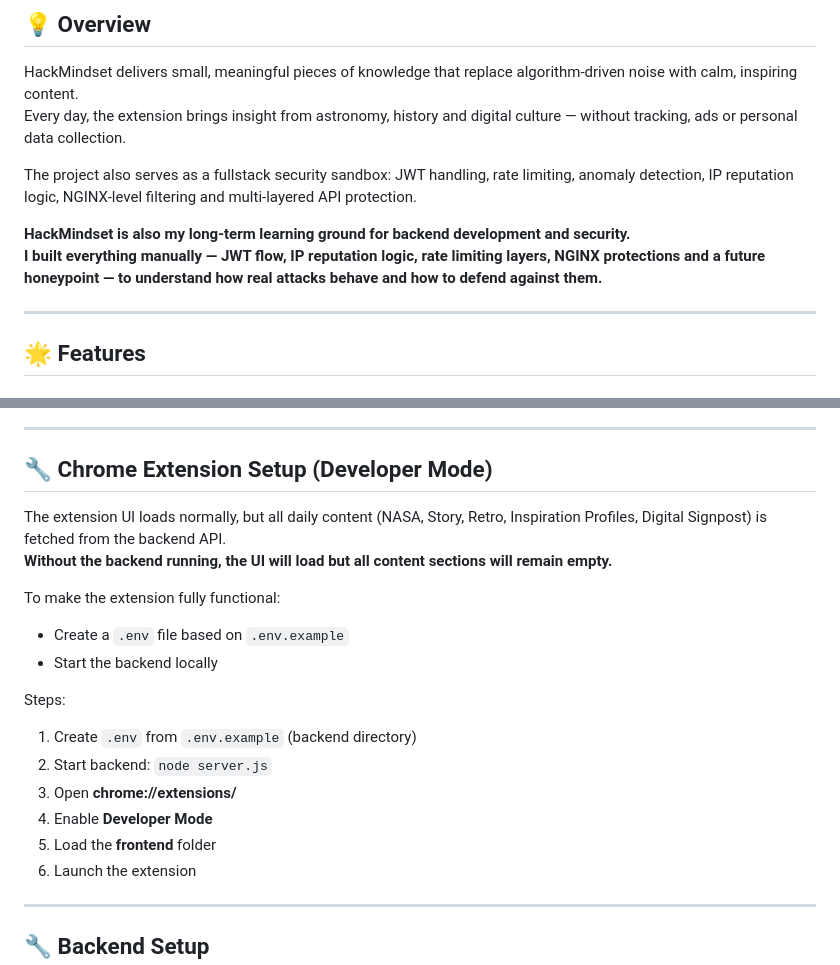
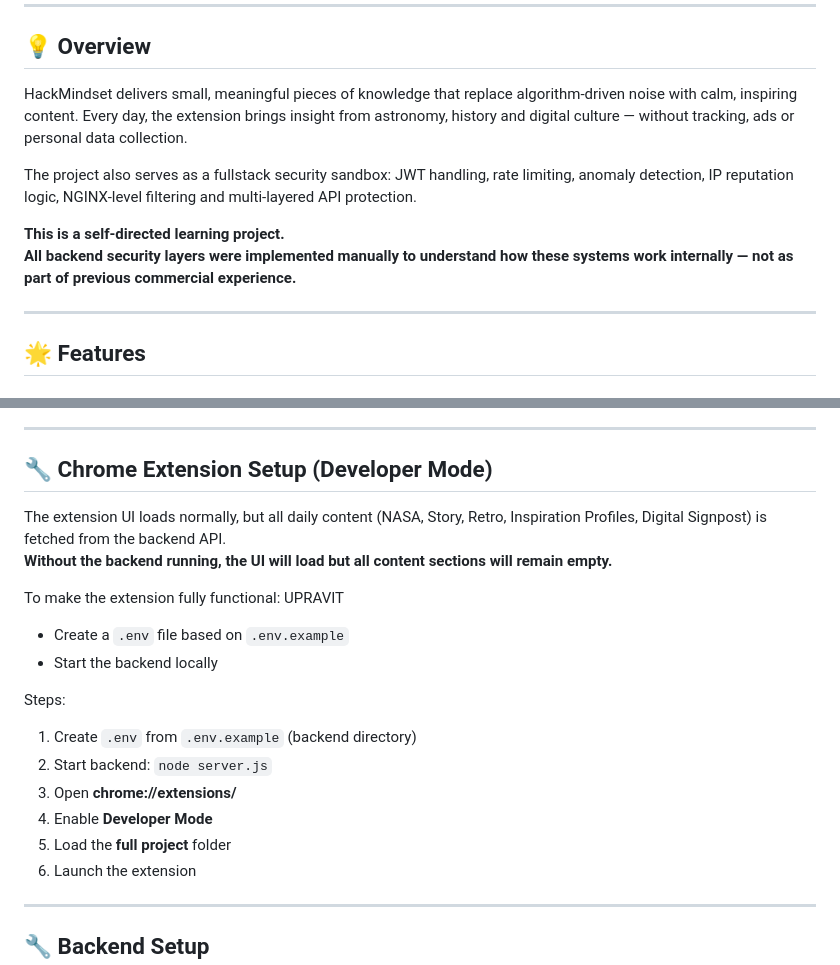
Before and after one commit to GrutifulDay/HackMindset, a Markdown page: README.md, 2 parts joined by grey strips. GitHub-like rendering.

Commit message:
uprava textu

```diff
--- a/README.md
+++ b/README.md
@@ -19,8 +19,9 @@ Every day, the extension brings insight from astronomy, history and digital cult
 
 The project also serves as a fullstack security sandbox: JWT handling, rate limiting, anomaly detection, IP reputation logic, NGINX-level filtering and multi-layered API protection.
 
-**HackMindset is also my long-term learning ground for backend development and security.
-I built everything manually — JWT flow, IP reputation logic, rate limiting layers, NGINX protections and a future honeypoint — to understand how real attacks behave and how to defend against them.**
+**This is a self-directed learning project.
+All backend security layers were implemented manually to understand how these systems work internally — not as part of previous commercial experience.**
+
 
 ---
 
@@ -153,11 +154,12 @@ Backend uses two MongoDB databases:
 
 ## 🔧 Chrome Extension Setup (Developer Mode)
 
+
 The extension UI loads normally, but all daily content (NASA, Story, Retro, Inspiration Profiles, Digital Signpost) is fetched from the backend API.
 **Without the backend running, the UI will load but all content sections will remain empty.**
 
 To make the extension fully functional:
-
+UPRAVIT
 - Create a `.env` file based on `.env.example`
 - Start the backend locally
 
@@ -166,7 +168,7 @@ Steps:
 2. Start backend: `node server.js`
 3. Open **chrome://extensions/**
 4. Enable **Developer Mode**
-5. Load the **frontend** folder
+5. Load the **full project** folder
 6. Launch the extension
 
 ---
```
